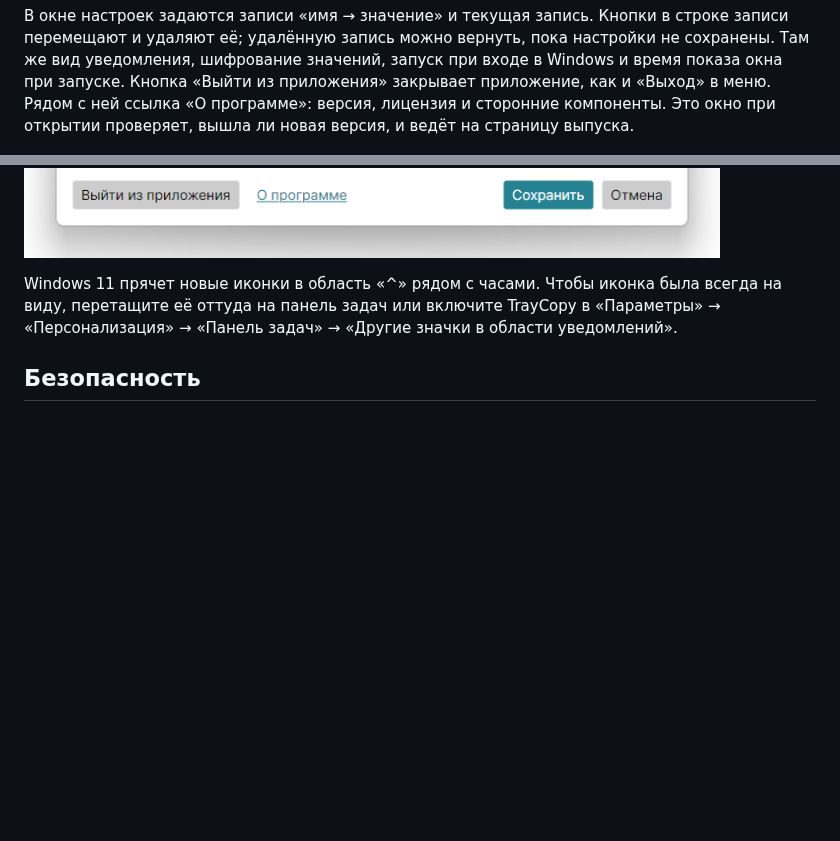
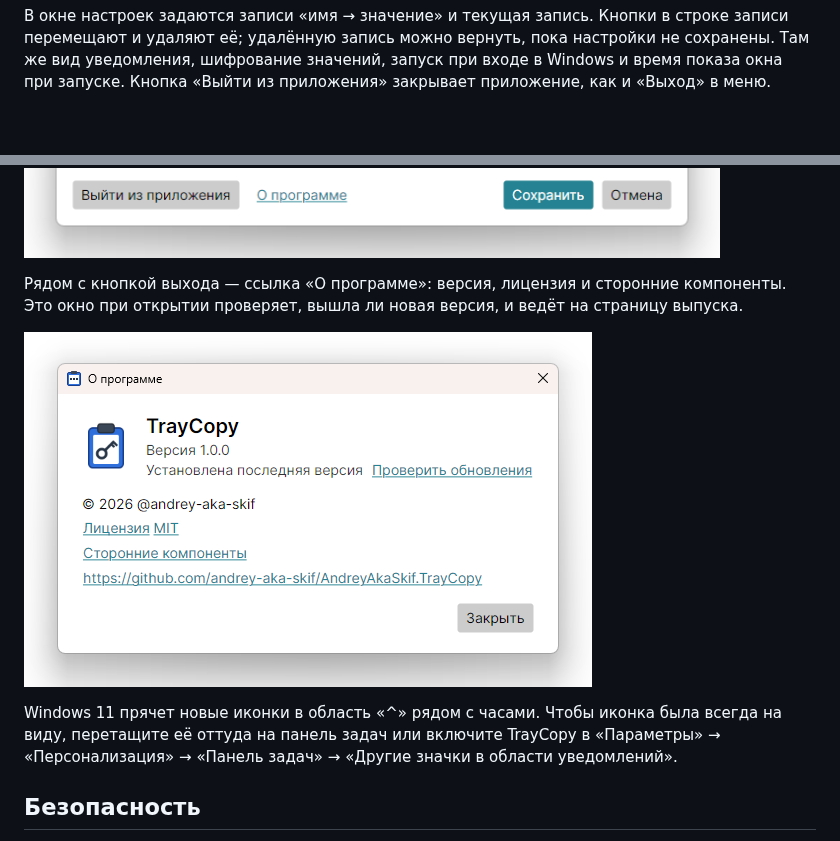
Before and after one commit to andrey-aka-skif/AndreyAkaSkif.TrayCopy, a Markdown page: README.md, 2 parts joined by grey strips. Drawn GitHub-style; pictures changed too: assets/screenshots/about.png (added); blank space fills up the shorter version.

```diff
--- a/README.md
+++ b/README.md
@@ -51,10 +51,13 @@ Windows 10 или 11 (x64). Приложение ставится для тек
 перемещают и удаляют её; удалённую запись можно вернуть, пока настройки не сохранены. Там
 же вид уведомления, шифрование значений, запуск при входе в Windows и время показа окна
 при запуске. Кнопка «Выйти из приложения» закрывает приложение, как и «Выход» в меню.
-Рядом с ней ссылка «О программе»: версия, лицензия и сторонние компоненты. Это окно при
-открытии проверяет, вышла ли новая версия, и ведёт на страницу выпуска.
 
 ![Окно настроек](assets/screenshots/settings.png)
+
+Рядом с кнопкой выхода — ссылка «О программе»: версия, лицензия и сторонние компоненты.
+Это окно при открытии проверяет, вышла ли новая версия, и ведёт на страницу выпуска.
+
+![Окно «О программе»](assets/screenshots/about.png)
 
 Windows 11 прячет новые иконки в область «^» рядом с часами. Чтобы иконка была всегда на
 виду, перетащите её оттуда на панель задач или включите TrayCopy в «Параметры» →
```
Also changed, not shown: CLAUDE.md (+5 -11 lines), CONTRIBUTING.md (+12 -0 lines).
